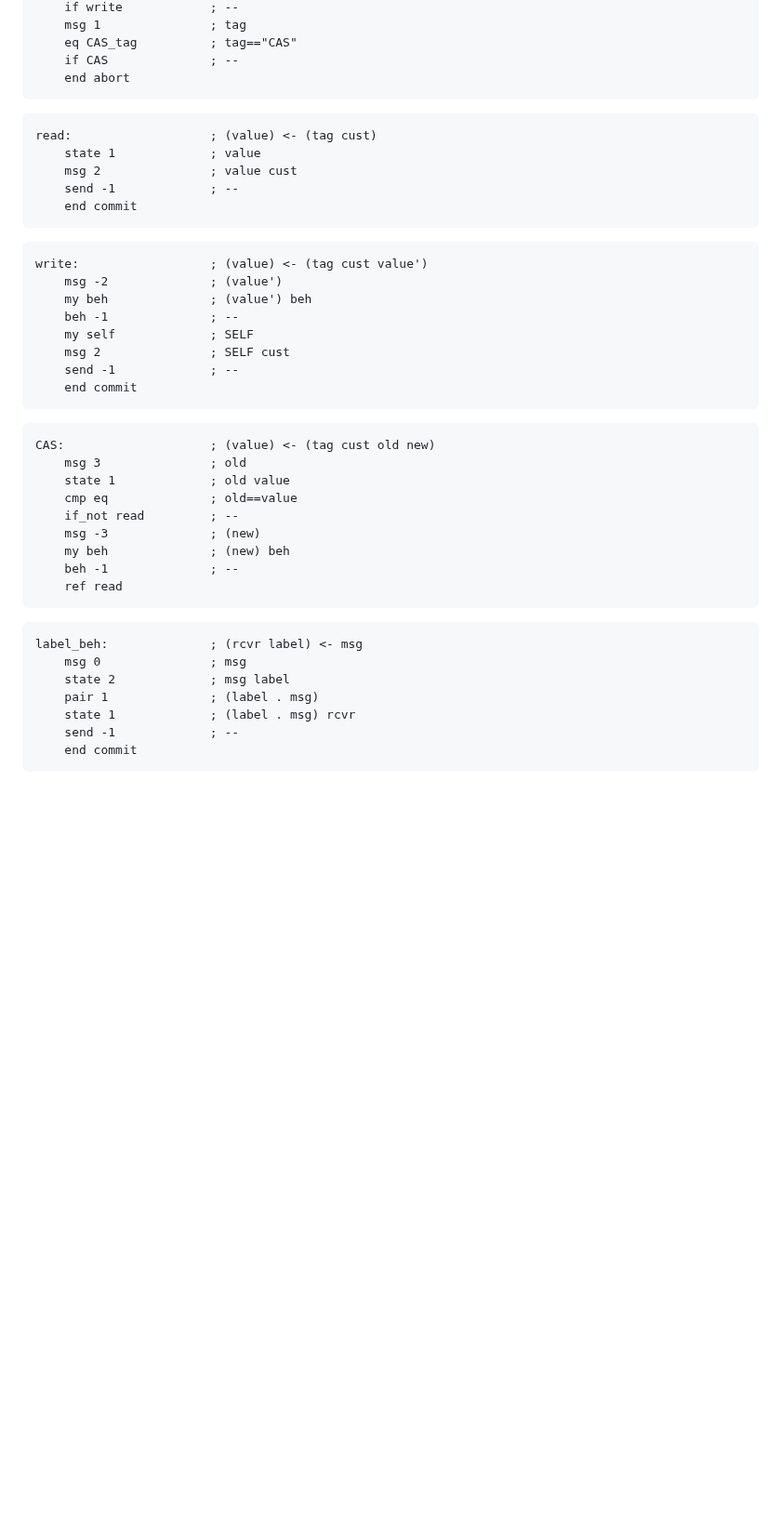
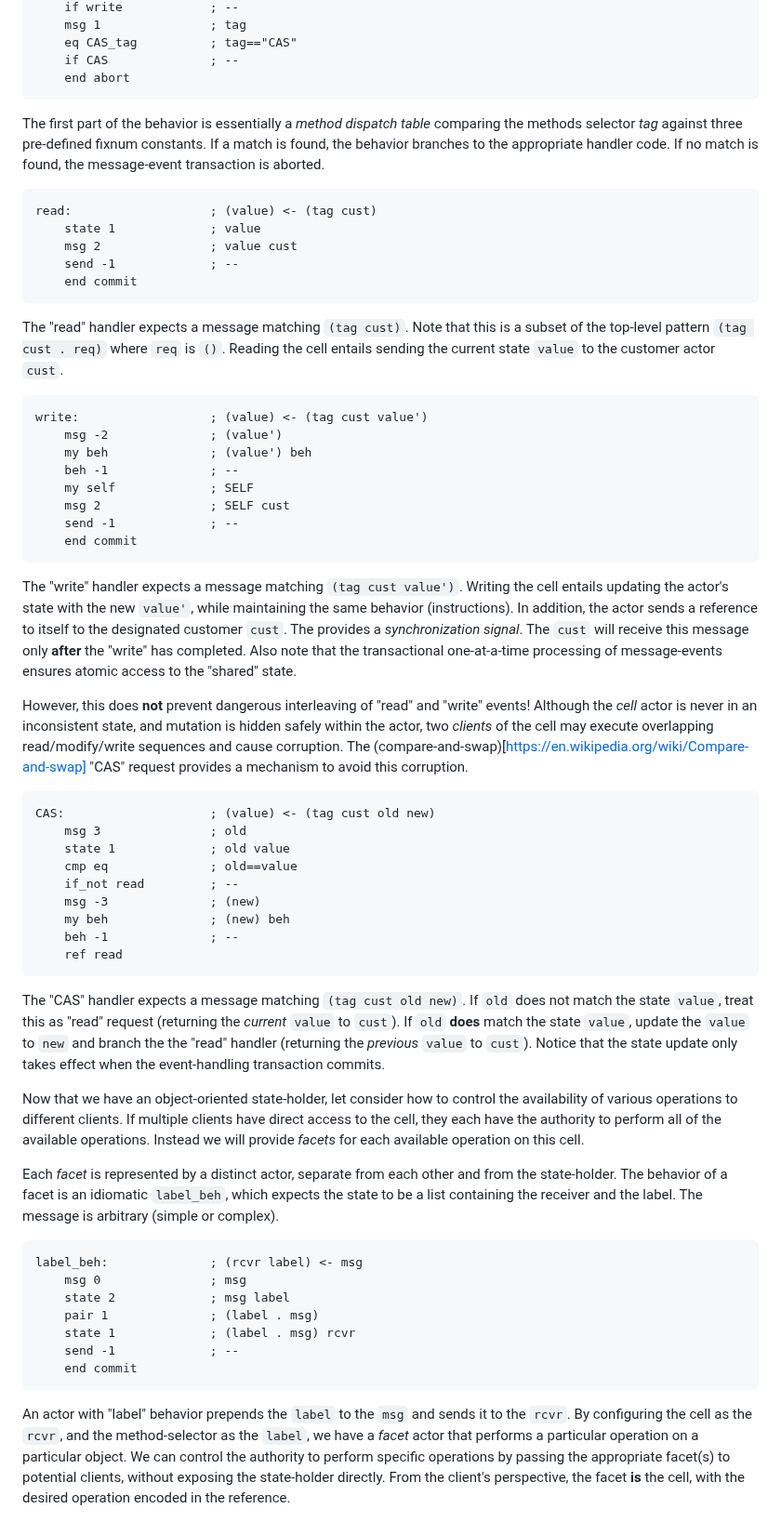
Before and after one commit to organix/uFork, a Markdown page: proto.md, the part around one of its changes. Shown at 93% size. Rendered like a GitHub page; blank space fills up the shorter version.

Commit message:
fill out Cell and Facet descriptions

````diff
--- a/proto.md
+++ b/proto.md
@@ -245,6 +258,12 @@ cell_beh:               ; (value) <- (tag cust . req)
     if CAS              ; --
     end abort
 ```
+
+The first part of the behavior is essentially a _method dispatch table_
+comparing the methods selector _tag_ against three pre-defined fixnum constants.
+If a match is found, the behavior branches to the appropriate handler code.
+If no match is found, the message-event transaction is aborted.
+
 ```
 read:                   ; (value) <- (tag cust)
     state 1             ; value
@@ -252,6 +271,13 @@ read:                   ; (value) <- (tag cust)
     send -1             ; --
     end commit
 ```
+
+The "read" handler expects a message matching `(tag cust)`.
+Note that this is a subset of the top-level pattern `(tag cust . req)`
+where `req` is `()`.
+Reading the cell entails sending the current state `value`
+to the customer actor `cust`.
+
 ```
 write:                  ; (value) <- (tag cust value')
     msg -2              ; (value')
@@ -262,6 +288,29 @@ write:                  ; (value) <- (tag cust value')
     send -1             ; --
     end commit
 ```
+
+The "write" handler expects a message matching `(tag cust value')`.
+Writing the cell entails updating the actor's state
+with the new `value'`,
+while maintaining the same behavior (instructions).
+In addition, the actor sends a reference to itself
+to the designated customer `cust`.
+The provides a _synchronization signal_.
+The `cust` will receive this message
+only **after** the "write" has completed.
+Also note that the transactional one-at-a-time processing
+of message-events ensures atomic access to the "shared" state.
+
+However, this does **not** prevent dangerous interleaving
+of "read" and "write" events!
+Although the _cell_ actor is never in an inconsistent state,
+and mutation is hidden safely within the actor,
+two _clients_ of the cell may execute
+overlapping read/modify/write sequences
+and cause corruption.
+The (compare-and-swap)[https://en.wikipedia.org/wiki/Compare-and-swap]
+"CAS" request provides a mechanism to avoid this corruption.
+
 ```
 CAS:                    ; (value) <- (tag cust old new)
     msg 3               ; old
@@ -273,6 +322,34 @@ CAS:                    ; (value) <- (tag cust old new)
     beh -1              ; --
     ref read
 ```
+
+The "CAS" handler expects a message matching `(tag cust old new)`.
+If `old` does not match the state `value`,
+treat this as "read" request
+(returning the _current_ `value` to `cust`).
+If `old` **does** match the state `value`,
+update the `value` to `new`
+and branch the the "read" handler
+(returning the _previous_ `value` to `cust`).
+Notice that the state update only takes effect
+when the event-handling transaction commits.
+
+Now that we have an object-oriented state-holder,
+let consider how to control the availability
+of various operations to different clients.
+If multiple clients have direct access to the cell,
+they each have the authority to perform
+all of the available operations.
+Instead we will provide _facets_
+for each available operation on this cell.
+
+Each _facet_ is represented by a distinct actor,
+separate from each other and from the state-holder.
+The behavior of a facet is an idiomatic `label_beh`,
+which expects the state to be a list containing
+the receiver and the label.
+The message is arbitrary (simple or complex).
+
 ```
 label_beh:              ; (rcvr label) <- msg
     msg 0               ; msg
@@ -282,3 +359,19 @@ label_beh:              ; (rcvr label) <- msg
     send -1             ; --
     end commit
 ```
+
+An actor with "label" behavior
+prepends the `label` to the `msg`
+and sends it to the `rcvr`.
+By configuring the cell as the `rcvr`,
+and the method-selector as the `label`,
+we have a _facet_ actor that performs
+a particular operation on a particular object.
+We can control the authority to perform
+specific operations
+by passing the appropriate facet(s)
+to potential clients,
+without exposing the state-holder directly.
+From the client's perspective,
+the facet **is** the cell,
+with the desired operation encoded in the reference.
````
Also changed, not shown: other parts of proto.md (+13 -0 lines).
